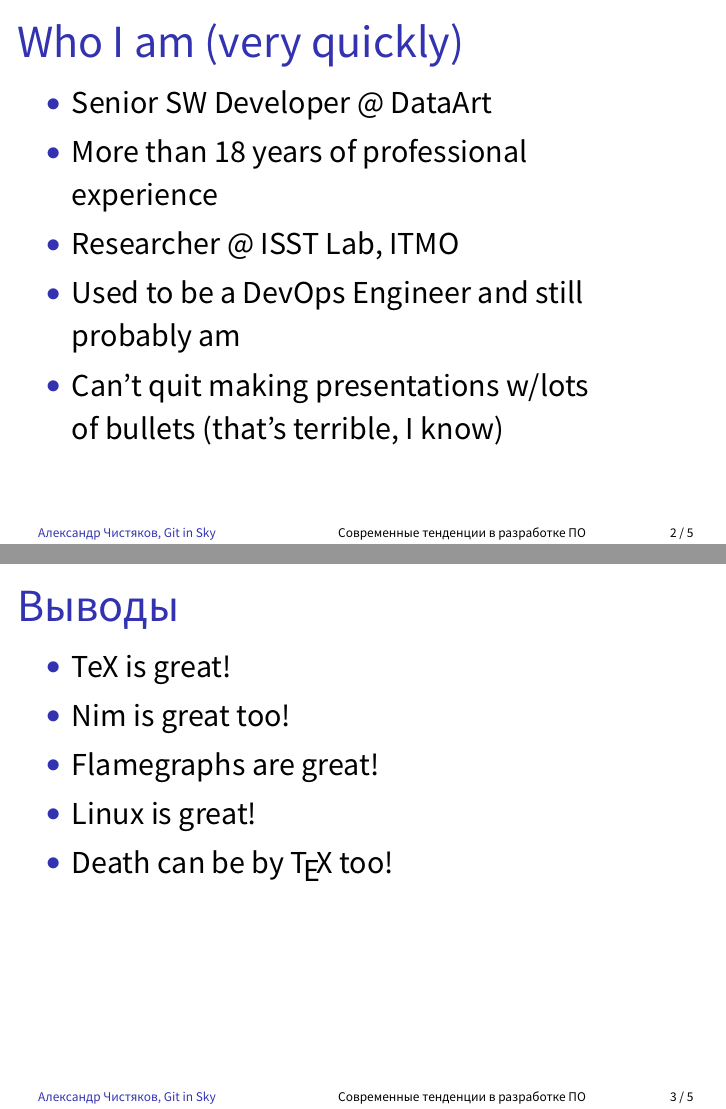
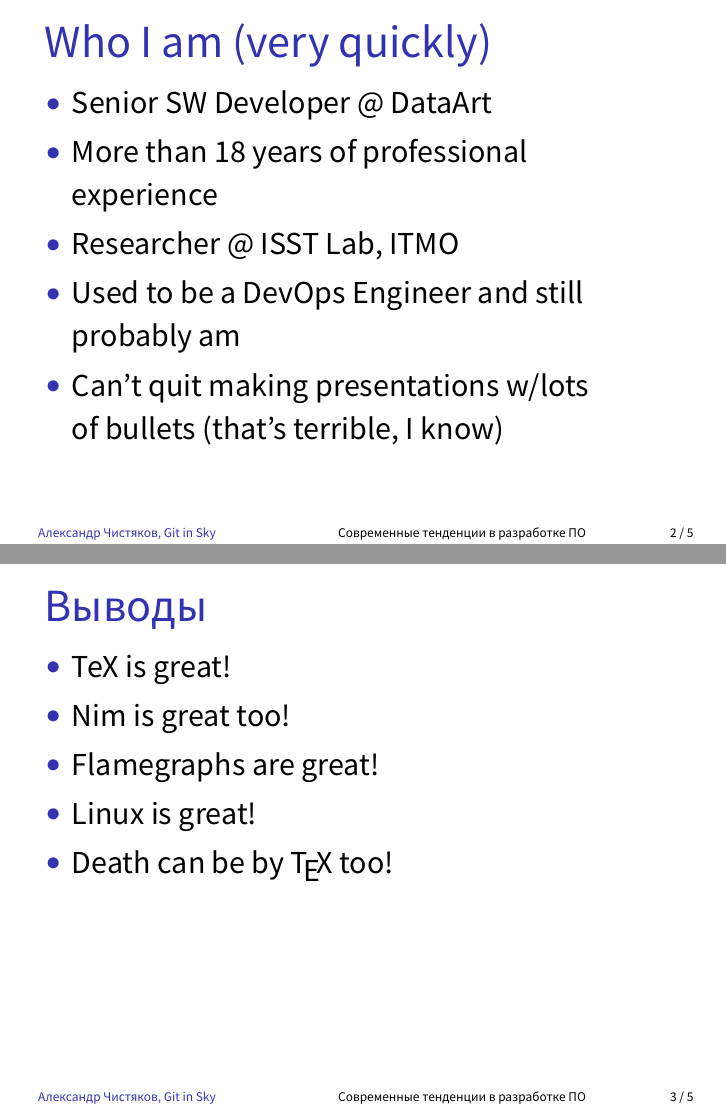
Before and after one commit to alexclear/presentations, LaTeX slides (DevParty2017/presentation.tex): pages 2 and 3 of 5, joined at a grey line. Compiled offline with XeLaTeX; a missing font is replaced by an installed copy or a similar font.

Commit message:
Hacking the layout brutally

```diff
--- a/DevParty2017/presentation.tex
+++ b/DevParty2017/presentation.tex
@@ -86,7 +86,7 @@
 
 
 \begin{Large}
-\begin{frame}{Who I am (very quickly)}
+\begin{frame}{\ \ \ Who I am (very quickly)}
 \setstretch{1.2}
 \begin{textblock*}{\framewidth-0.8cm}(0.5cm,1.5cm) % {block width} (coords)
 \begin{itemize}
@@ -131,7 +131,7 @@
 %\end{textblock*}
 %\end{frame}
 
-\begin{frame}{Выводы}
+\begin{frame}{\ \ \ Выводы}
 \setstretch{1.2}
 \begin{textblock*}{\framewidth-0.8cm}(0.5cm,1.5cm) % {block width} (coords)
 \begin{itemize}
```
Also changed, not shown: DevParty2017/presentation.tex (4 more changed lines).
